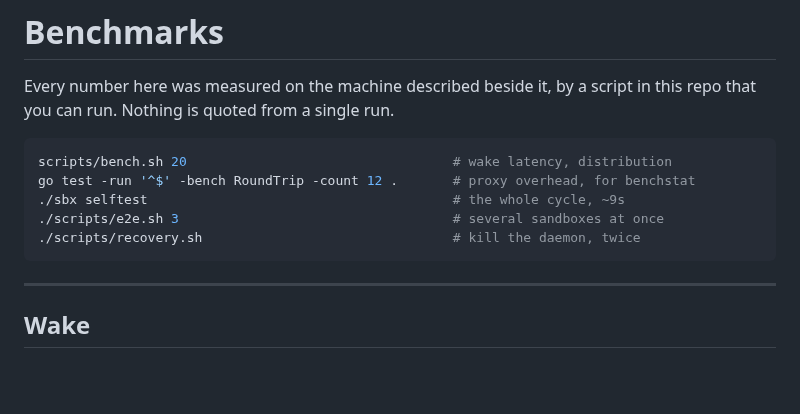
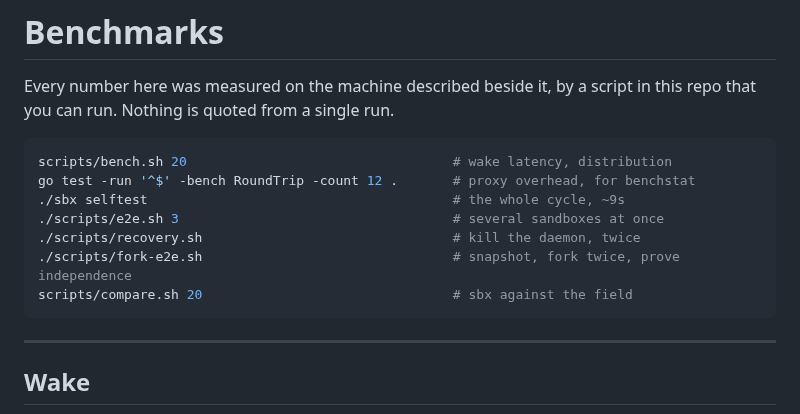
Before and after one commit to aryanmehrotra/sbx, a Markdown page: docs/BENCHMARKS.md, the part around the change. Rendered like a GitHub page; blank space fills up the shorter version.

````diff
--- a/docs/BENCHMARKS.md
+++ b/docs/BENCHMARKS.md
@@ -9,6 +9,8 @@ go test -run '^$' -bench RoundTrip -count 12 .       # proxy overhead, for bench
 ./sbx selftest                                       # the whole cycle, ~9s
 ./scripts/e2e.sh 3                                   # several sandboxes at once
 ./scripts/recovery.sh                                # kill the daemon, twice
+./scripts/fork-e2e.sh                                # snapshot, fork twice, prove independence
+scripts/compare.sh 20                                # sbx against the field
 ```
 
 ---
````
